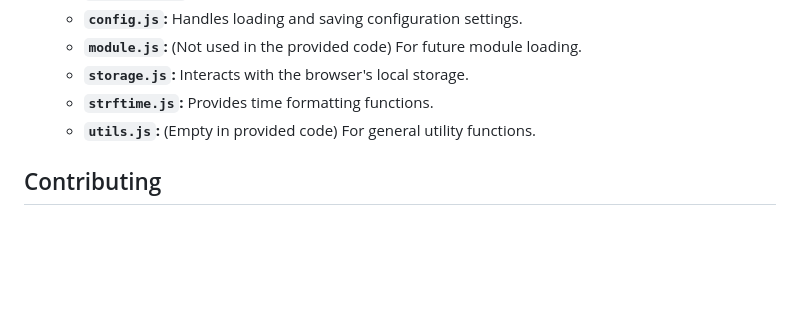
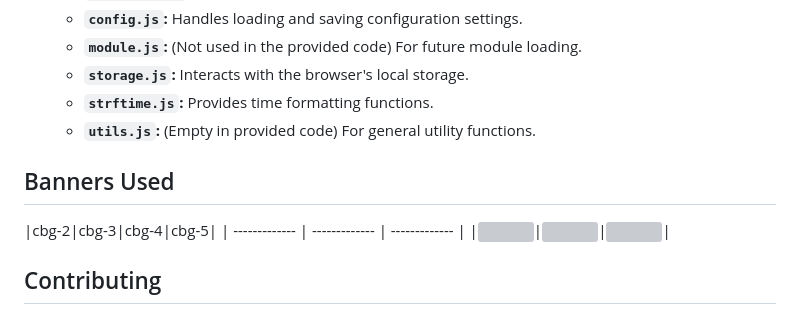
Before and after one commit to nathan-the-coder/tokyonight-startpage, a Markdown page: README.md, the part around the change. Drawn GitHub-style; blank space fills up the shorter version; grey boxes are pictures that could not be loaded.

```diff
--- a/README.md
+++ b/README.md
@@ -121,6 +121,12 @@ The project uses a modular structure with web components:
     * **`strftime.js`:**  Provides time formatting functions.
     * **`utils.js`:**  (Empty in provided code) For general utility functions.
 
+## Banners Used
+|cbg-2|cbg-3|cbg-4|cbg-5|
+| ------------- | ------------- | ------------- |
+|<img src="src/img/banners/bg2.gif" width=175>|<img src="src/img/banners/girl3.gif" width=175>|<img src="src/img/banners/chill.gif" width=175>|
+
+
 ## Contributing
 a
 If you'd like to contribute to the Tokyonight Startup Page, feel free to fork the repository and submit pull requests.  Bug reports and feature suggestions are also welcome!
```
